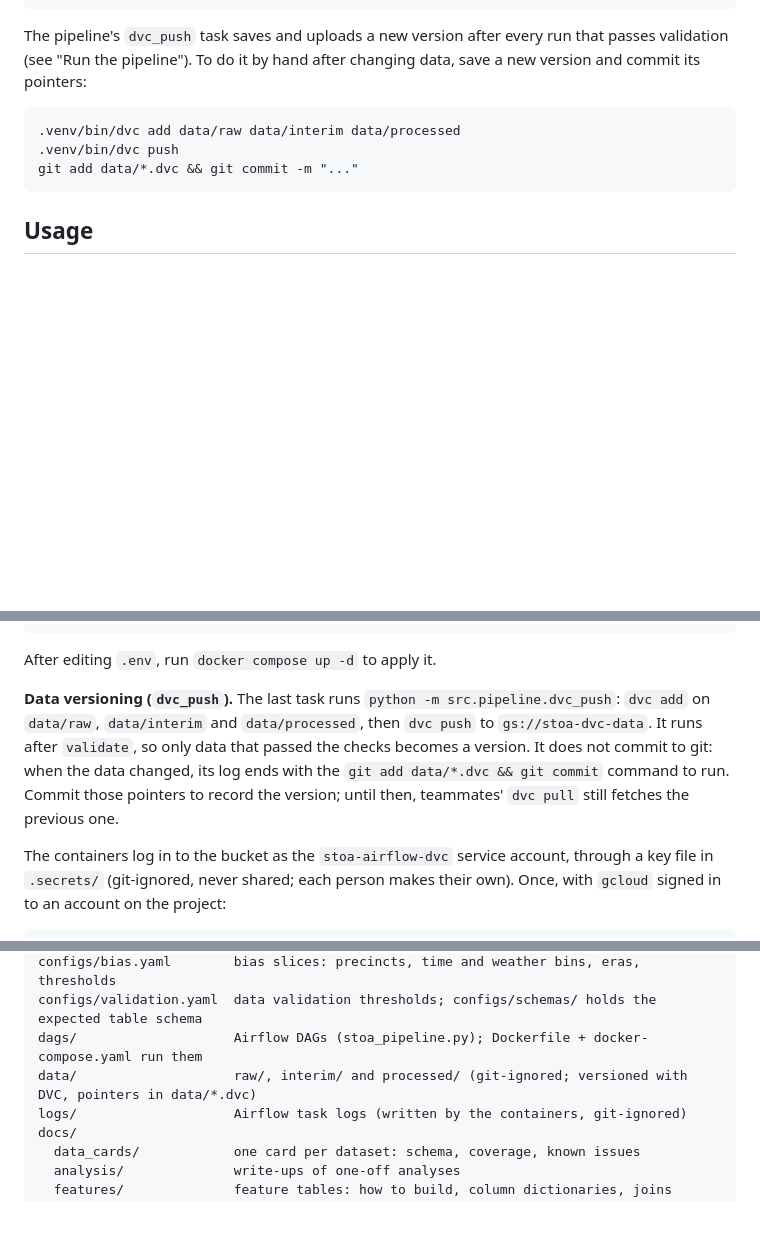
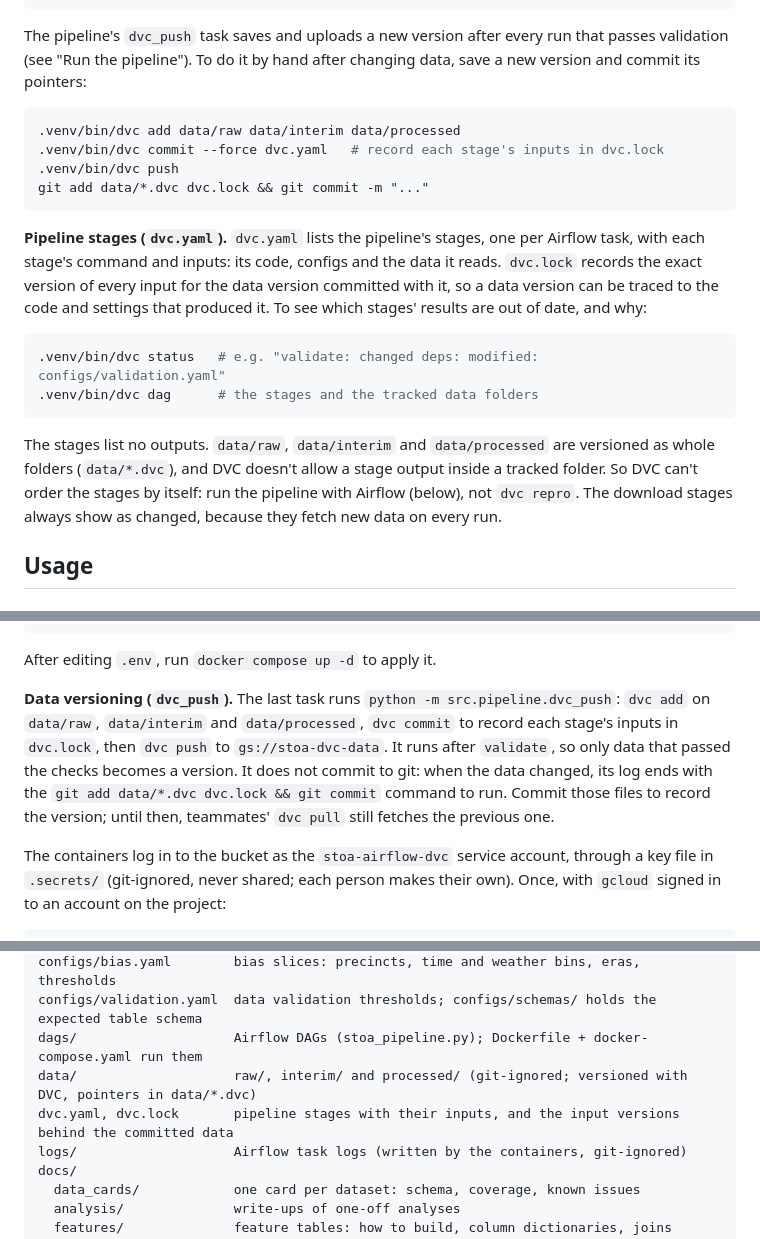
Before and after one commit to romit-basak/Stoa, a Markdown page: README.md, 3 parts joined by grey strips. Drawn GitHub-style; blank space fills up the shorter version.

Commit message:
Documented dvc.yaml, dvc.lock and dvc status, and why Airflow rather than dvc repro runs the stages.

````diff
--- a/README.md
+++ b/README.md
@@ -55,9 +55,19 @@ The pipeline's `dvc_push` task saves and uploads a new version after every run t
 
 ```bash
 .venv/bin/dvc add data/raw data/interim data/processed
+.venv/bin/dvc commit --force dvc.yaml   # record each stage's inputs in dvc.lock
 .venv/bin/dvc push
-git add data/*.dvc && git commit -m "..."
+git add data/*.dvc dvc.lock && git commit -m "..."
 ```
+
+**Pipeline stages (`dvc.yaml`).** `dvc.yaml` lists the pipeline's stages, one per Airflow task, with each stage's command and inputs: its code, configs and the data it reads. `dvc.lock` records the exact version of every input for the data version committed with it, so a data version can be traced to the code and settings that produced it. To see which stages' results are out of date, and why:
+
+```bash
+.venv/bin/dvc status   # e.g. "validate: changed deps: modified: configs/validation.yaml"
+.venv/bin/dvc dag      # the stages and the tracked data folders
+```
+
+The stages list no outputs. `data/raw`, `data/interim` and `data/processed` are versioned as whole folders (`data/*.dvc`), and DVC doesn't allow a stage output inside a tracked folder. So DVC can't order the stages by itself: run the pipeline with Airflow (below), not `dvc repro`. The download stages always show as changed, because they fetch new data on every run.
 
 ## Usage
 
@@ -153,7 +163,7 @@ STOA_ALERT_EMAILS=a@northeastern.edu,b@northeastern.edu
 
 After editing `.env`, run `docker compose up -d` to apply it.
 
-**Data versioning (`dvc_push`).** The last task runs `python -m src.pipeline.dvc_push`: `dvc add` on `data/raw`, `data/interim` and `data/processed`, then `dvc push` to `gs://stoa-dvc-data`. It runs after `validate`, so only data that passed the checks becomes a version. It does not commit to git: when the data changed, its log ends with the `git add data/*.dvc && git commit` command to run. Commit those pointers to record the version; until then, teammates' `dvc pull` still fetches the previous one.
+**Data versioning (`dvc_push`).** The last task runs `python -m src.pipeline.dvc_push`: `dvc add` on `data/raw`, `data/interim` and `data/processed`, `dvc commit` to record each stage's inputs in `dvc.lock`, then `dvc push` to `gs://stoa-dvc-data`. It runs after `validate`, so only data that passed the checks becomes a version. It does not commit to git: when the data changed, its log ends with the `git add data/*.dvc dvc.lock && git commit` command to run. Commit those files to record the version; until then, teammates' `dvc pull` still fetches the previous one.
 
 The containers log in to the bucket as the `stoa-airflow-dvc` service account, through a key file in `.secrets/` (git-ignored, never shared; each person makes their own). Once, with `gcloud` signed in to an account on the project:
 
@@ -224,6 +234,7 @@ configs/bias.yaml        bias slices: precincts, time and weather bins, eras, th
 configs/validation.yaml  data validation thresholds; configs/schemas/ holds the expected table schema
 dags/                    Airflow DAGs (stoa_pipeline.py); Dockerfile + docker-compose.yaml run them
 data/                    raw/, interim/ and processed/ (git-ignored; versioned with DVC, pointers in data/*.dvc)
+dvc.yaml, dvc.lock       pipeline stages with their inputs, and the input versions behind the committed data
 logs/                    Airflow task logs (written by the containers, git-ignored)
 docs/
   data_cards/            one card per dataset: schema, coverage, known issues
````
